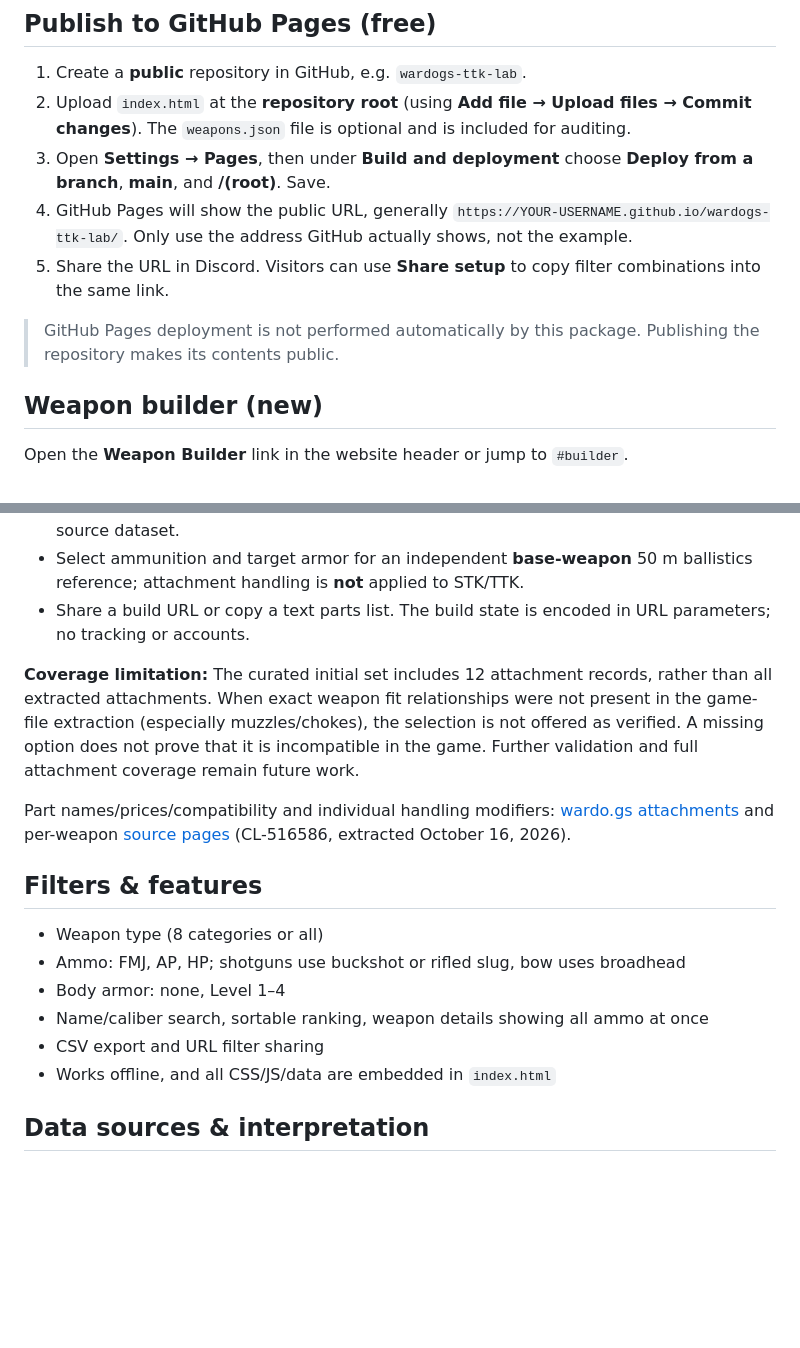
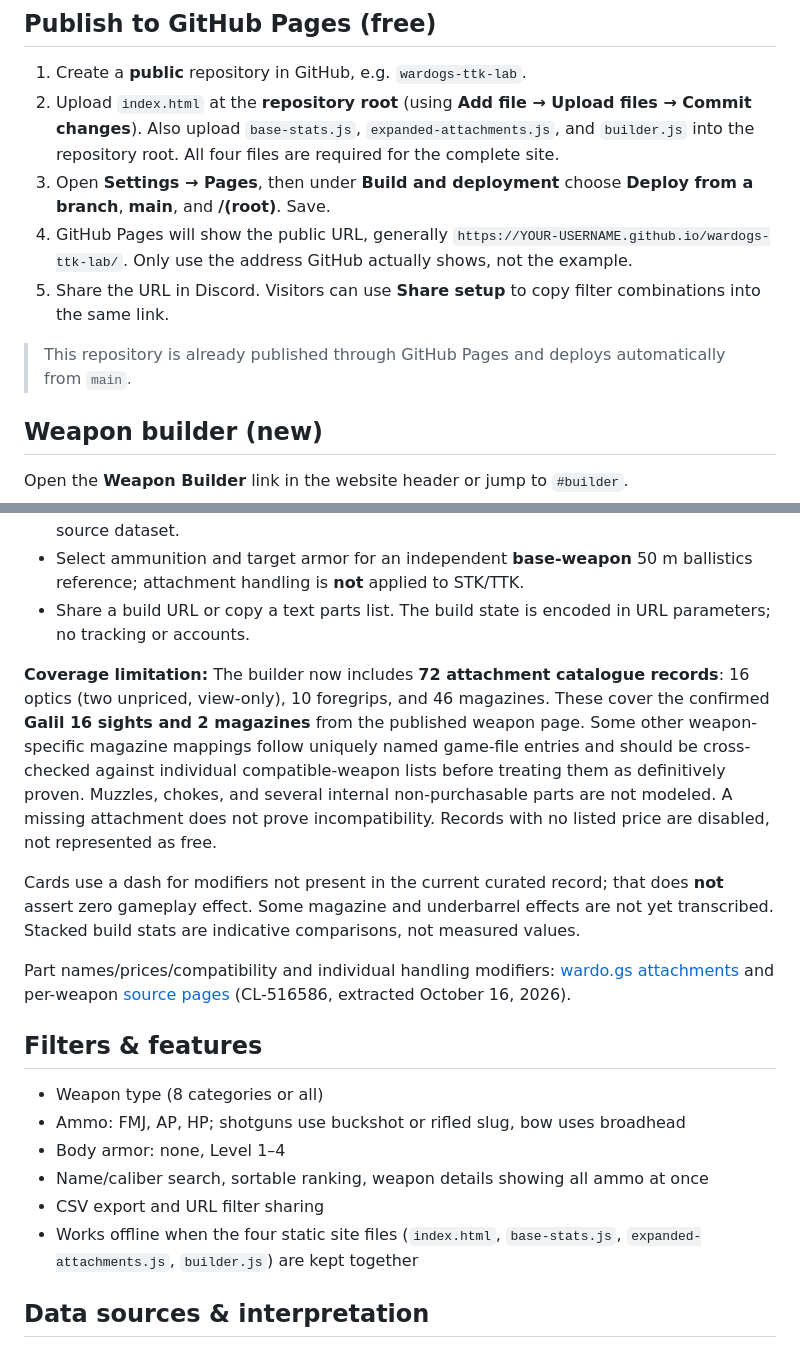
Before and after one commit to GotThatWeeFee/wardogs-ttk-lab, a Markdown page: README.md, 2 parts joined by grey strips. Rendered like a GitHub page; blank space fills up the shorter version.

Commit message:
Document 72-record attachment catalogue, disabled unpriced entries, and source limitations

```diff
--- a/README.md
+++ b/README.md
@@ -9,12 +9,12 @@ Double-click `index.html` in Chrome, Edge, Firefox, or Safari. No installation,
 ## Publish to GitHub Pages (free)
 
 1. Create a **public** repository in GitHub, e.g. `wardogs-ttk-lab`.
-2. Upload `index.html` at the **repository root** (using **Add file → Upload files → Commit changes**). The `weapons.json` file is optional and is included for auditing.
+2. Upload `index.html` at the **repository root** (using **Add file → Upload files → Commit changes**). Also upload `base-stats.js`, `expanded-attachments.js`, and `builder.js` into the repository root. All four files are required for the complete site.
 3. Open **Settings → Pages**, then under **Build and deployment** choose **Deploy from a branch**, **main**, and **/(root)**. Save.
 4. GitHub Pages will show the public URL, generally `https://YOUR-USERNAME.github.io/wardogs-ttk-lab/`. Only use the address GitHub actually shows, not the example.
 5. Share the URL in Discord. Visitors can use **Share setup** to copy filter combinations into the same link.
 
-> GitHub Pages deployment is not performed automatically by this package. Publishing the repository makes its contents public.
+> This repository is already published through GitHub Pages and deploys automatically from `main`.
 
 ## Weapon builder (new)
 
@@ -28,7 +28,9 @@ Open the **Weapon Builder** link in the website header or jump to `#builder`.
 - Select ammunition and target armor for an independent **base-weapon** 50 m ballistics reference; attachment handling is **not** applied to STK/TTK.
 - Share a build URL or copy a text parts list. The build state is encoded in URL parameters; no tracking or accounts.
 
-**Coverage limitation:** The curated initial set includes 12 attachment records, rather than all extracted attachments. When exact weapon fit relationships were not present in the game-file extraction (especially muzzles/chokes), the selection is not offered as verified. A missing option does not prove that it is incompatible in the game. Further validation and full attachment coverage remain future work.
+**Coverage limitation:** The builder now includes **72 attachment catalogue records**: 16 optics (two unpriced, view-only), 10 foregrips, and 46 magazines. These cover the confirmed **Galil 16 sights and 2 magazines** from the published weapon page. Some other weapon-specific magazine mappings follow uniquely named game-file entries and should be cross-checked against individual compatible-weapon lists before treating them as definitively proven. Muzzles, chokes, and several internal non-purchasable parts are not modeled. A missing attachment does not prove incompatibility. Records with no listed price are disabled, not represented as free.
+
+Cards use a dash for modifiers not present in the current curated record; that does **not** assert zero gameplay effect. Some magazine and underbarrel effects are not yet transcribed. Stacked build stats are indicative comparisons, not measured values.
 
 Part names/prices/compatibility and individual handling modifiers: [wardo.gs attachments](https://wardo.gs/attachments/) and per-weapon [source pages](https://wardo.gs/weapons/) (CL-516586, extracted October 16, 2026).
 
@@ -39,7 +41,7 @@ Part names/prices/compatibility and individual handling modifiers: [wardo.gs att
 - Body armor: none, Level 1–4
 - Name/caliber search, sortable ranking, weapon details showing all ammo at once
 - CSV export and URL filter sharing
-- Works offline, and all CSS/JS/data are embedded in `index.html`
+- Works offline when the four static site files (`index.html`, `base-stats.js`, `expanded-attachments.js`, `builder.js`) are kept together
 
 ## Data sources & interpretation
 
```
